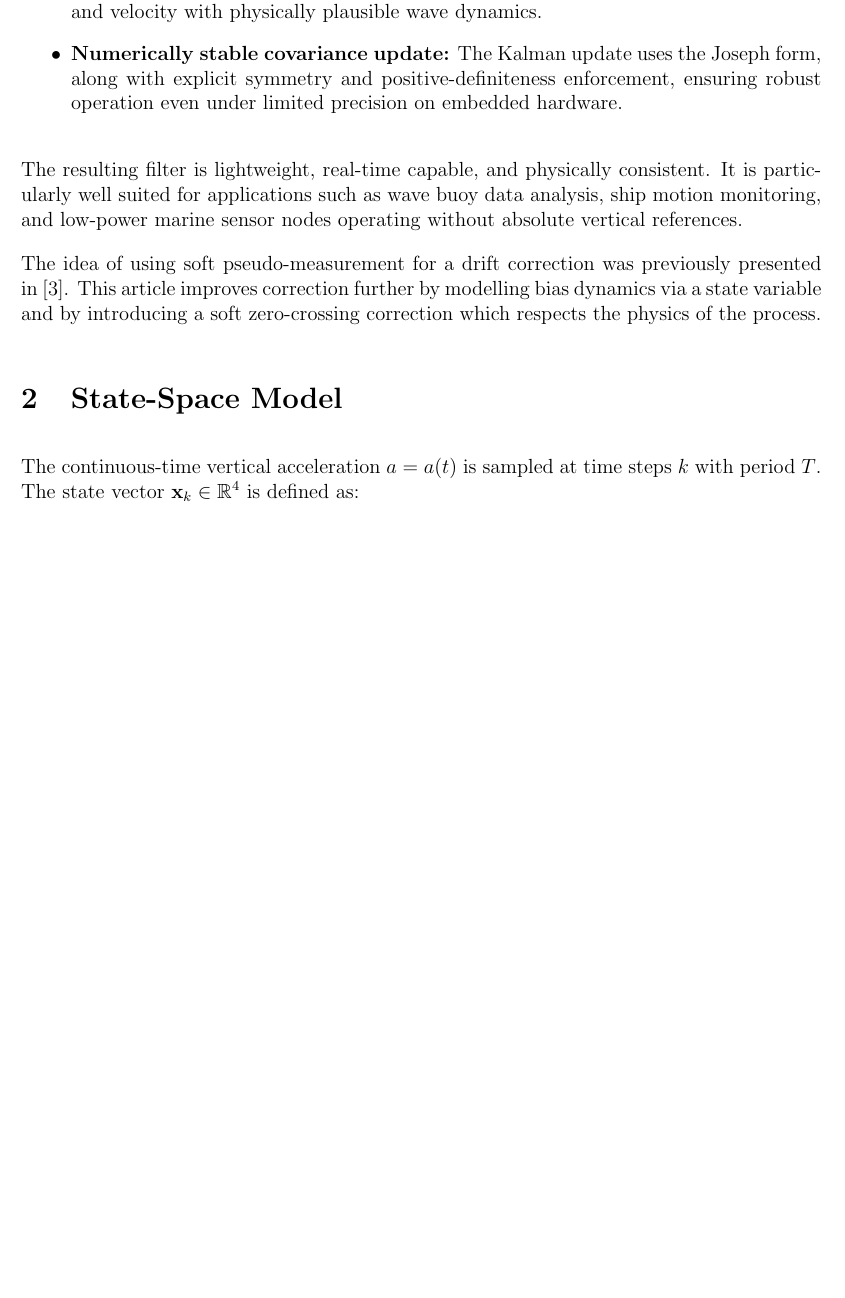
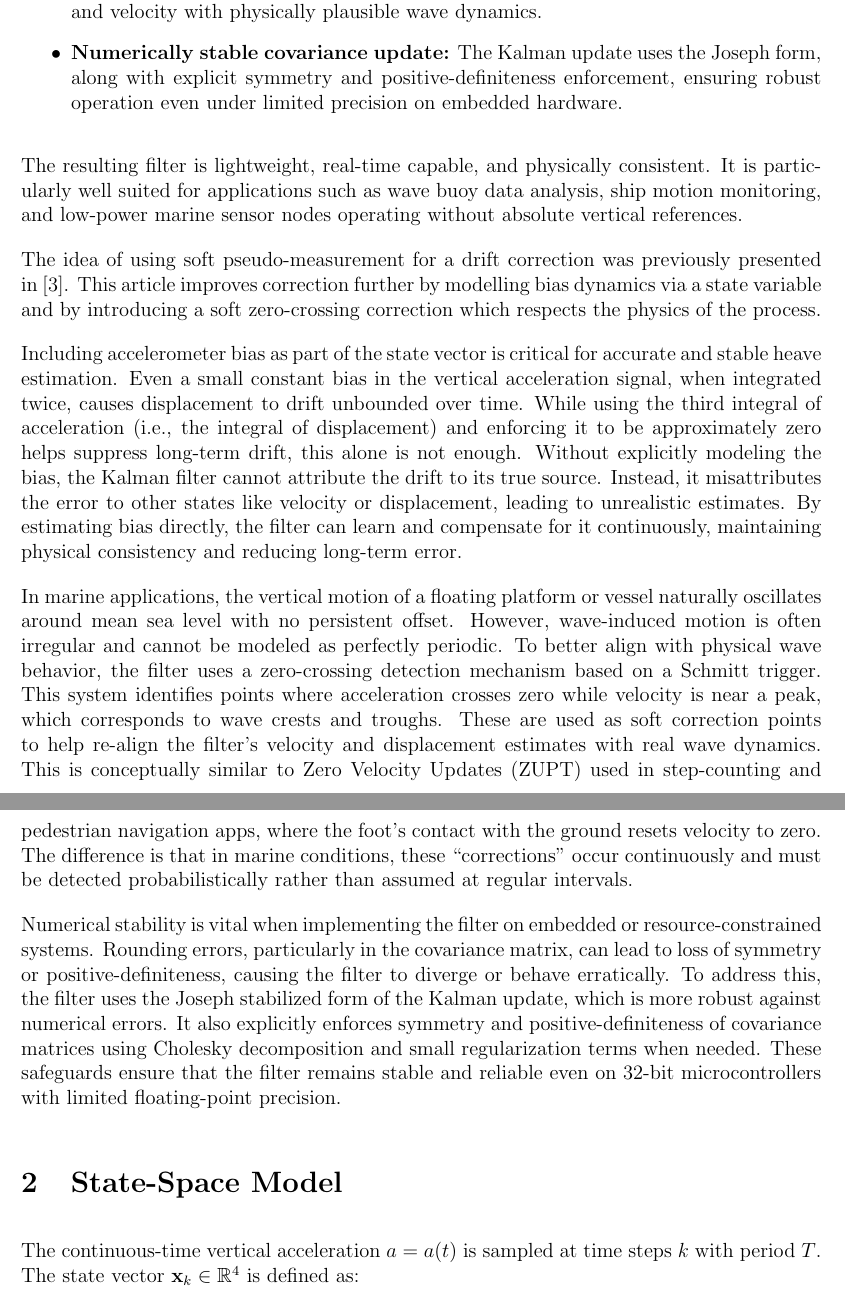
Before and after one commit to bareboat-necessities/bbn-wave-period-esp32, a LaTeX paper (bbn_wave_freq_m5atomS3/doc/heave_tracking_kalman.tex): part of page 2 of 7 before the commit and two parts of pages 2 and 3 of 7 after it, the two joined at a grey line, cut so that both start at the same text, the shorter picture padded with empty space. Compiled offline with pdfLaTeX.

Commit message:
Update heave_tracking_kalman.tex

```diff
--- a/bbn_wave_freq_m5atomS3/doc/heave_tracking_kalman.tex
+++ b/bbn_wave_freq_m5atomS3/doc/heave_tracking_kalman.tex
@@ -44,6 +44,12 @@ The resulting filter is lightweight, real-time capable, and physically consisten
 
 The idea of using soft pseudo-measurement for a drift correction was previously presented in \cite{Sharkh2014}. This article improves correction further by modelling bias dynamics via a state variable and by introducing
 a soft zero-crossing correction which respects the physics of the process.
+
+Including accelerometer bias as part of the state vector is critical for accurate and stable heave estimation. Even a small constant bias in the vertical acceleration signal, when integrated twice, causes displacement to drift unbounded over time. While using the third integral of acceleration (i.e., the integral of displacement) and enforcing it to be approximately zero helps suppress long-term drift, this alone is not enough. Without explicitly modeling the bias, the Kalman filter cannot attribute the drift to its true source. Instead, it misattributes the error to other states like velocity or displacement, leading to unrealistic estimates. By estimating bias directly, the filter can learn and compensate for it continuously, maintaining physical consistency and reducing long-term error.
+
+In marine applications, the vertical motion of a floating platform or vessel naturally oscillates around mean sea level with no persistent offset. However, wave-induced motion is often irregular and cannot be modeled as perfectly periodic. To better align with physical wave behavior, the filter uses a zero-crossing detection mechanism based on a Schmitt trigger. This system identifies points where acceleration crosses zero while velocity is near a peak, which corresponds to wave crests and troughs. These are used as soft correction points to help re-align the filter’s velocity and displacement estimates with real wave dynamics. This is conceptually similar to Zero Velocity Updates (ZUPT) used in step-counting and pedestrian navigation apps, where the foot’s contact with the ground resets velocity to zero. The difference is that in marine conditions, these “corrections” occur continuously and must be detected probabilistically rather than assumed at regular intervals.
+
+Numerical stability is vital when implementing the filter on embedded or resource-constrained systems. Rounding errors, particularly in the covariance matrix, can lead to loss of symmetry or positive-definiteness, causing the filter to diverge or behave erratically. To address this, the filter uses the Joseph stabilized form of the Kalman update, which is more robust against numerical errors. It also explicitly enforces symmetry and positive-definiteness of covariance matrices using Cholesky decomposition and small regularization terms when needed. These safeguards ensure that the filter remains stable and reliable even on 32-bit microcontrollers with limited floating-point precision.
 
 \section{State-Space Model}
 
```
